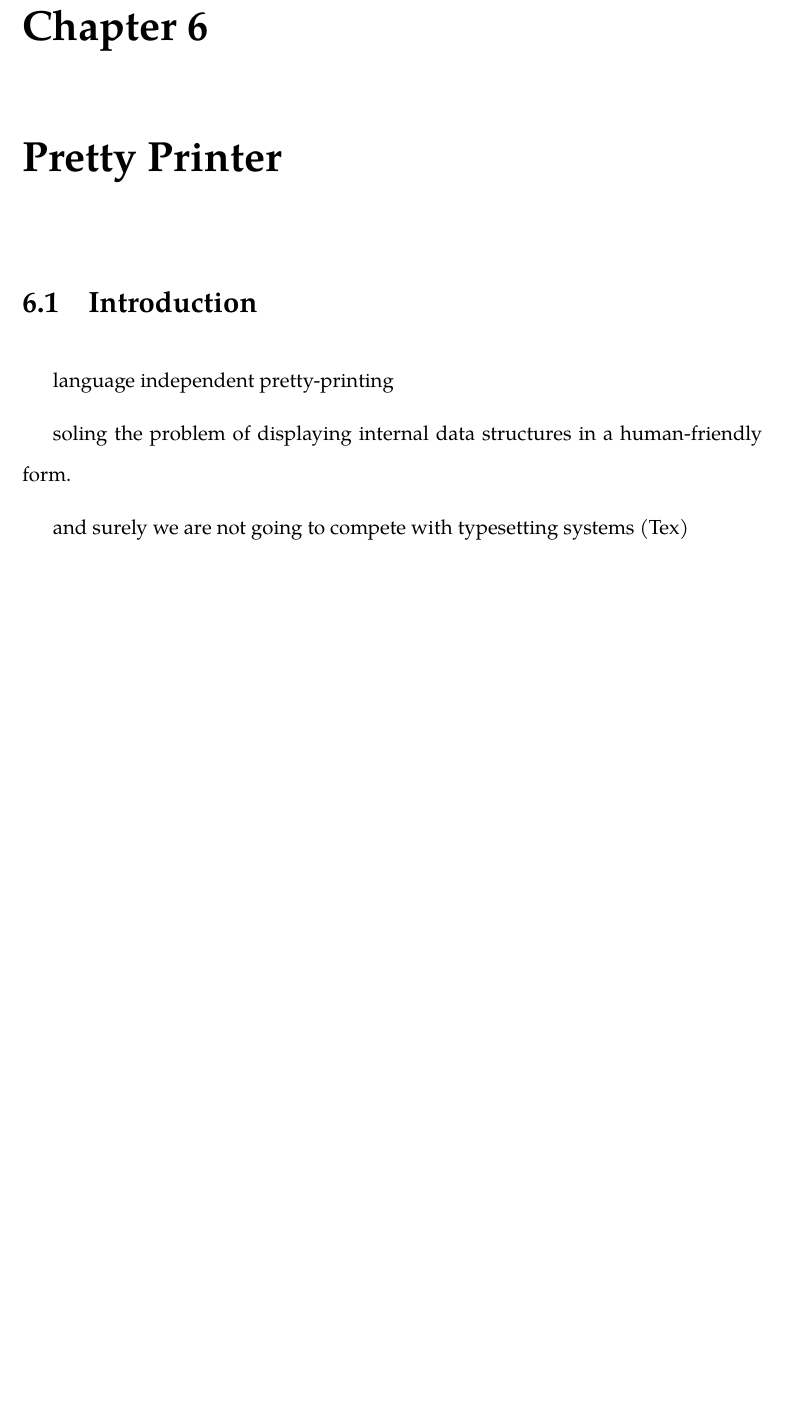
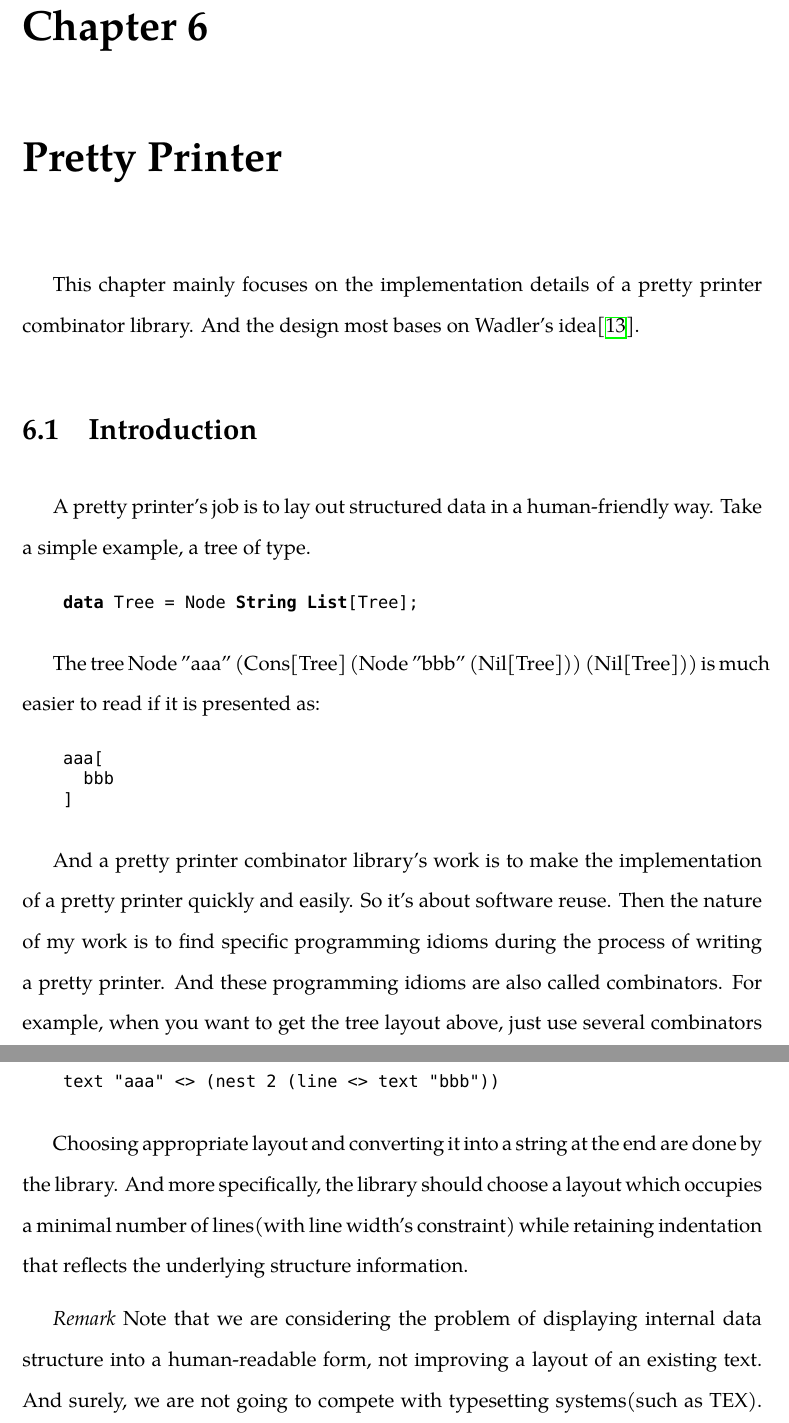
Before and after one commit to Demonsu/Dissertation-Report, a LaTeX thesis (report.tex, which reads pretty_printer.tex): part of page 31 of 35 before the commit and two parts of pages 32 and 33 of 38 after it, the two joined at a grey line, cut so that both start at the same text, the shorter picture padded with empty space. Compiled offline with XeLaTeX; a missing font is replaced by an installed copy or a similar font.

Commit message:
fucking terminate literature review and introduction in such a fucking deep night

```diff
--- a/pretty_printer.tex
+++ b/pretty_printer.tex
@@ -1,10 +1,29 @@
 \chapter{Pretty Printer}
-
+This chapter mainly focuses on the implementation details of a pretty printer combinator library. And the design most bases on Wadler's idea\cite{wadler2003prettier}.
 
 \section{Introduction}
 
-language independent pretty-printing
+A pretty printer's job is to lay out structured data in a human-friendly way. Take a simple example, a tree of type.
 
-soling the problem of displaying internal data structures in a human-friendly form.
+\begin{lstlisting}[language=Haskell]
+    data Tree = Node String List[Tree];
+\end{lstlisting}
 
-and surely we are not going to compete with typesetting systems (Tex)
+The tree Node "aaa" (Cons[Tree] (Node "bbb" (Nil[Tree])) (Nil[Tree])) is much easier to read if it is presented as:
+
+\begin{lstlisting}
+    aaa[
+      bbb
+    ]
+\end{lstlisting}
+
+And a pretty printer combinator library's work is to make the implementation of a pretty printer quickly and easily. So it's about software reuse. Then the nature of my work is to find specific programming idioms during the process of writing a pretty printer. And these programming idioms are also called combinators. For example, when you want to get the tree layout above, just use several combinators provided by my library:
+
+\begin{lstlisting}
+    text "aaa" <> (nest 2 (line <> text "bbb"))
+\end{lstlisting}
+
+Choosing appropriate layout and converting it into a string at the end are done by the library. And more specifically, the library should choose a layout which occupies a minimal number of lines(with line width's constraint) while retaining indentation that reflects the underlying structure information.
+
+\emph{Remark}
+Note that we are considering the problem of displaying internal data structure into a human-readable form, not improving a layout of an existing text. And surely, we are not going to compete with typesetting systems(such as TEX). However, our library is to strike a balance between sophistication, ease of use, optimality of output.
```
Also changed, not shown: analysis.tex (+4 -2 lines), report.tex (+1 -0 lines), pretty_printer.tex (18 more changed lines).
